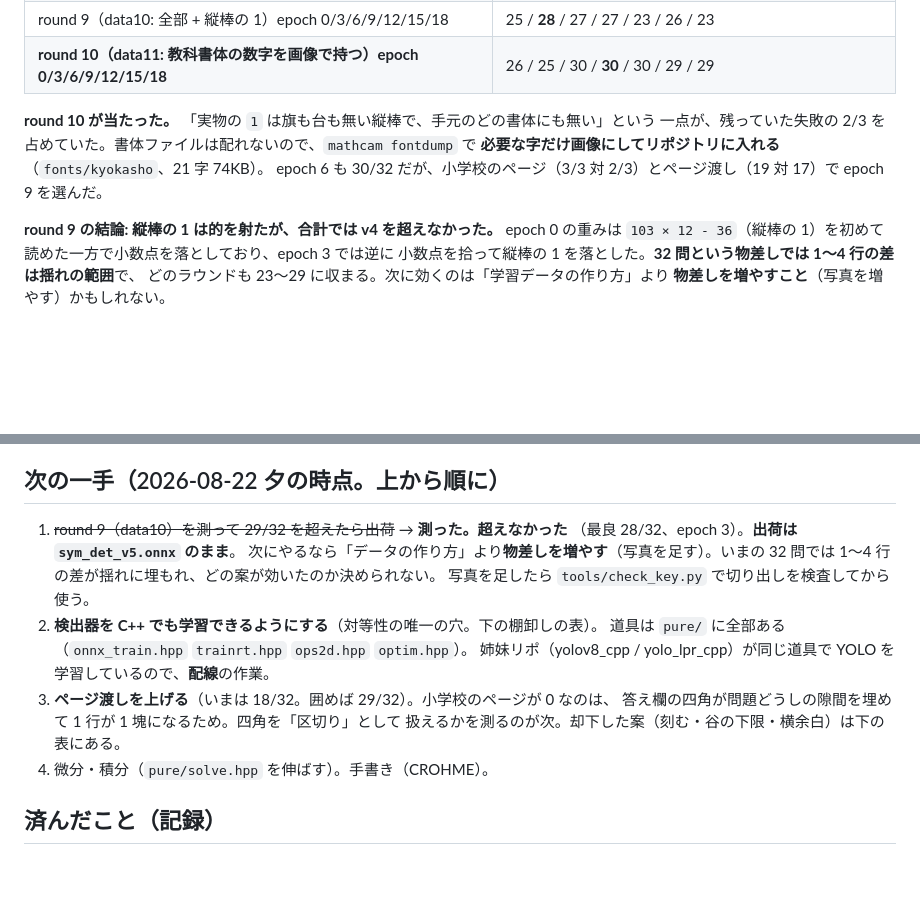
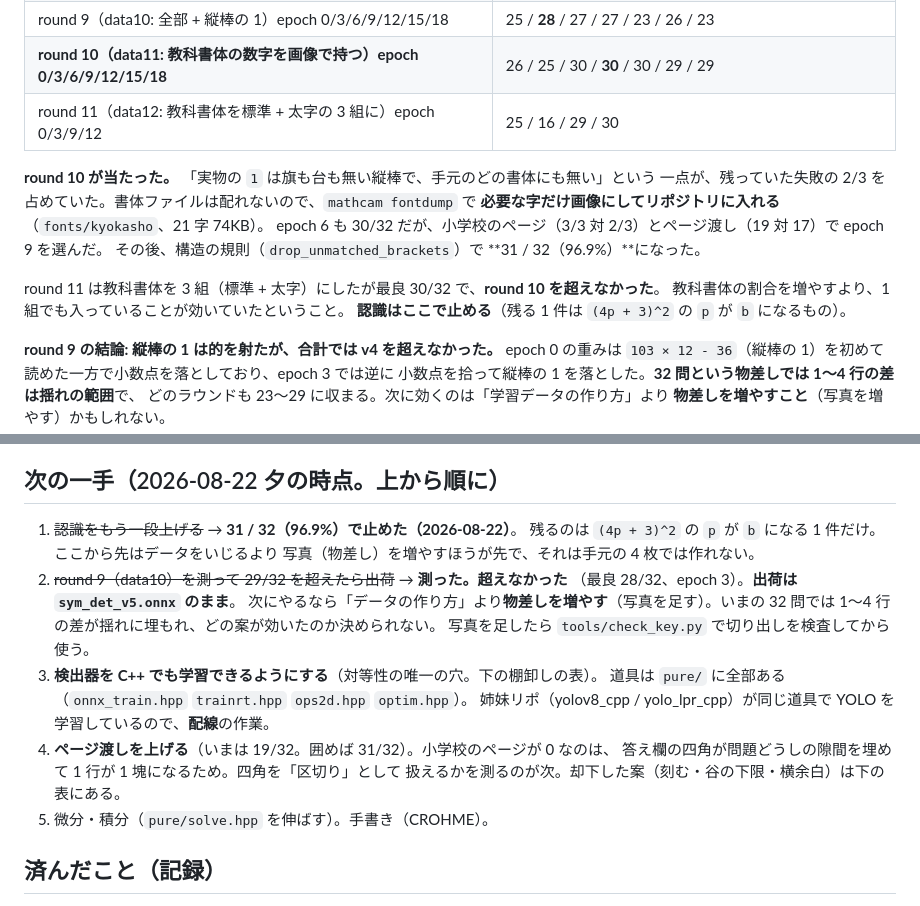
Before and after one commit to yomei-o/mathcam_cpp, a Markdown page: RESUME.md, 2 parts joined by grey strips. Drawn GitHub-style; blank space fills up the shorter version.

Commit message:
round 11 の結果を記録し、認識は 31/32 で止める
round 11（教科書体を標準 + 太字の 3 組に）は epoch 0/3/9/12 = 25/16/29/30 で、
round 10（最良 30、構造の規則を足して 31）を超えなかった。**教科書体の割合を増やすより、
1 組でも入っていることが効いていた**ということ。

出荷は `models/sym_det_v5.onnx` のまま（実写 31/32 = 96.9%、小学校のページは 6 問全部）。
残る 1 件は `(4p + 3)^2` の `p` が `b` になるもの。ここから先はデータをいじるより
物差し（写真）を増やすほうが先で、手元の 4 枚では作れない。

次の一手を並べ替えた: C++ での学習（対等性の穴）→ ページ渡し（19/32）→ 微分積分・手書き。

Co-Authored-By: Claude Opus 5 (1M context) <noreply@anthropic.com>

```diff
--- a/RESUME.md
+++ b/RESUME.md
@@ -93,11 +93,17 @@ round 7 の順番待ち。
 | round 8（data9: 数式書体）epoch 0 / 12 / 15 | 27 / 27 / 26 |
 | round 9（data10: 全部 + 縦棒の 1）epoch 0/3/6/9/12/15/18 | 25 / **28** / 27 / 27 / 23 / 26 / 23 |
 | **round 10（data11: 教科書体の数字を画像で持つ）epoch 0/3/6/9/12/15/18** | 26 / 25 / 30 / **30** / 30 / 29 / 29 |
+| round 11（data12: 教科書体を標準 + 太字の 3 組に）epoch 0/3/9/12 | 25 / 16 / 29 / 30 |
 
 **round 10 が当たった。** 「実物の `1` は旗も台も無い縦棒で、手元のどの書体にも無い」という
 一点が、残っていた失敗の 2/3 を占めていた。書体ファイルは配れないので、`mathcam fontdump` で
 **必要な字だけ画像にしてリポジトリに入れる**（`fonts/kyokasho`、21 字 74KB）。
 epoch 6 も 30/32 だが、小学校のページ（3/3 対 2/3）とページ渡し（19 対 17）で epoch 9 を選んだ。
+その後、構造の規則（`drop_unmatched_brackets`）で **31 / 32（96.9%）**になった。
+
+round 11 は教科書体を 3 組（標準 + 太字）にしたが最良 30/32 で、**round 10 を超えなかった**。
+教科書体の割合を増やすより、1 組でも入っていることが効いていたということ。
+**認識はここで止める**（残る 1 件は `(4p + 3)^2` の `p` が `b` になるもの）。
 
 **round 9 の結論: 縦棒の 1 は的を射たが、合計では v4 を超えなかった。** epoch 0 の重みは
 `103 × 12 - 36`（縦棒の 1）を初めて読めた一方で小数点を落としており、epoch 3 では逆に
@@ -179,18 +185,21 @@ GPU が戻ったらやること（この順）:
 
 ## 次の一手（2026-08-22 夕の時点。上から順に）
 
-1. ~~round 9（data10）を測って 29/32 を超えたら出荷~~ → **測った。超えなかった**
+1. ~~認識をもう一段上げる~~ → **31 / 32（96.9%）で止めた（2026-08-22）**。
+   残るのは `(4p + 3)^2` の `p` が `b` になる 1 件だけ。ここから先はデータをいじるより
+   写真（物差し）を増やすほうが先で、それは手元の 4 枚では作れない。
+2. ~~round 9（data10）を測って 29/32 を超えたら出荷~~ → **測った。超えなかった**
    （最良 28/32、epoch 3）。**出荷は `sym_det_v5.onnx` のまま**。
    次にやるなら「データの作り方」より**物差しを増やす**（写真を足す）。いまの 32 問では
    1〜4 行の差が揺れに埋もれ、どの案が効いたのか決められない。
    写真を足したら `tools/check_key.py` で切り出しを検査してから使う。
-2. **検出器を C++ でも学習できるようにする**（対等性の唯一の穴。下の棚卸しの表）。
+3. **検出器を C++ でも学習できるようにする**（対等性の唯一の穴。下の棚卸しの表）。
    道具は `pure/` に全部ある（`onnx_train.hpp` `trainrt.hpp` `ops2d.hpp` `optim.hpp`）。
    姉妹リポ（yolov8_cpp / yolo_lpr_cpp）が同じ道具で YOLO を学習しているので、**配線**の作業。
-3. **ページ渡しを上げる**（いまは 18/32。囲めば 29/32）。小学校のページが 0 なのは、
+4. **ページ渡しを上げる**（いまは 19/32。囲めば 31/32）。小学校のページが 0 なのは、
    答え欄の四角が問題どうしの隙間を埋めて 1 行が 1 塊になるため。四角を「区切り」として
    扱えるかを測るのが次。却下した案（刻む・谷の下限・横余白）は下の表にある。
-4. 微分・積分（`pure/solve.hpp` を伸ばす）。手書き（CROHME）。
+5. 微分・積分（`pure/solve.hpp` を伸ばす）。手書き（CROHME）。
 
 ## 済んだこと（記録）
 
```
